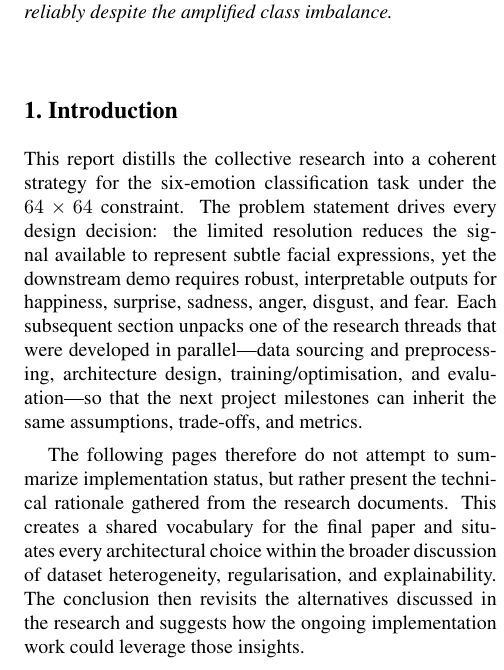
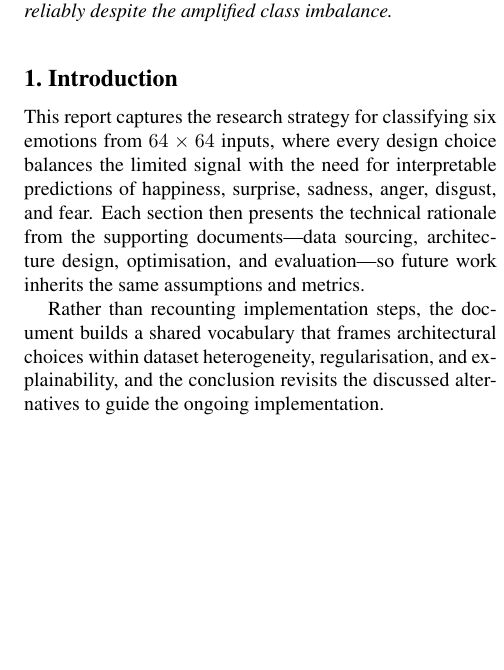
Before and after one commit to porzel-net/Emotion-Classifier, a LaTeX paper (PreliminaryReport/main.tex, which reads PreliminaryReport/sec/1_intro.tex): part of one column of page 1 of 3, cut so that both start at the same text, the shorter picture padded with empty space. Compiled offline with pdfLaTeX.

Commit message:
feat: shorted introduction

```diff
--- a/PreliminaryReport/sec/1_intro.tex
+++ b/PreliminaryReport/sec/1_intro.tex
@@ -1,6 +1,6 @@
 \section{Introduction}
 \label{sec:intro}
 
-This report distills the collective research into a coherent strategy for the six-emotion classification task under the $64\times64$ constraint. The problem statement drives every design decision: the limited resolution reduces the signal available to represent subtle facial expressions, yet the downstream demo requires robust, interpretable outputs for happiness, surprise, sadness, anger, disgust, and fear. Each subsequent section unpacks one of the research threads that were developed in parallel—data sourcing and preprocessing, architecture design, training/optimisation, and evaluation—so that the next project milestones can inherit the same assumptions, trade-offs, and metrics.
+This report captures the research strategy for classifying six emotions from $64\times64$ inputs, where every design choice balances the limited signal with the need for interpretable predictions of happiness, surprise, sadness, anger, disgust, and fear. Each section then presents the technical rationale from the supporting documents—data sourcing, architecture design, optimisation, and evaluation—so future work inherits the same assumptions and metrics.
 
-The following pages therefore do not attempt to summarize implementation status, but rather present the technical rationale gathered from the research documents. This creates a shared vocabulary for the final paper and situates every architectural choice within the broader discussion of dataset heterogeneity, regularisation, and explainability. The conclusion then revisits the alternatives discussed in the research and suggests how the ongoing implementation work could leverage those insights.
+Rather than recounting implementation steps, the document builds a shared vocabulary that frames architectural choices within dataset heterogeneity, regularisation, and explainability, and the conclusion revisits the discussed alternatives to guide the ongoing implementation.
```
